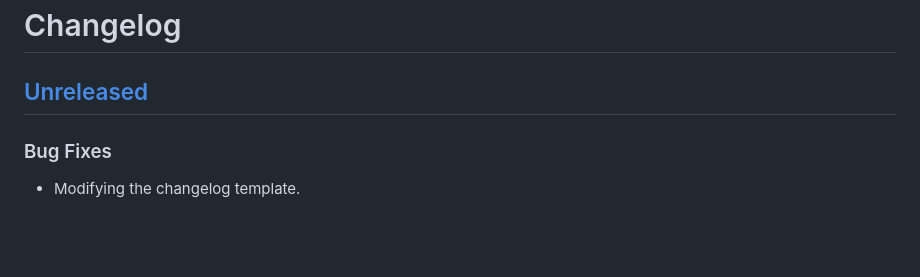
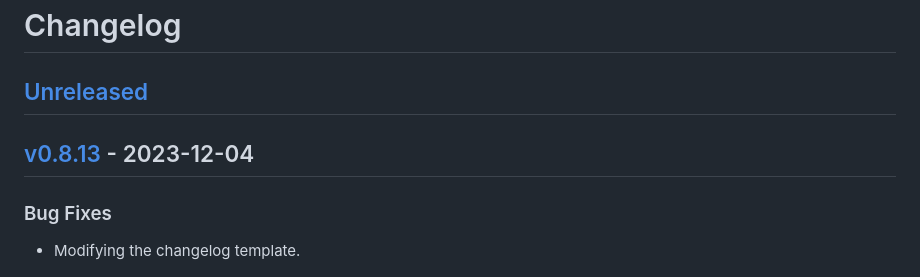
Before and after one commit to Ozy-Viking/twitch_king_of_the_hill, a Markdown page: CHANGELOG.md, the part around one of its changes. Drawn GitHub-style; blank space fills up the shorter version.

```diff
--- a/CHANGELOG.md
+++ b/CHANGELOG.md
@@ -2,6 +2,9 @@
 
 <a name="unreleased"></a>
 ## [Unreleased]
+
+<a name="v0.8.13"></a>
+## [v0.8.13] - 2023-12-04
 ### Bug Fixes
 - Modifying the changelog template.
 
```
Also changed, not shown: other parts of CHANGELOG.md (+2 -1 lines).
